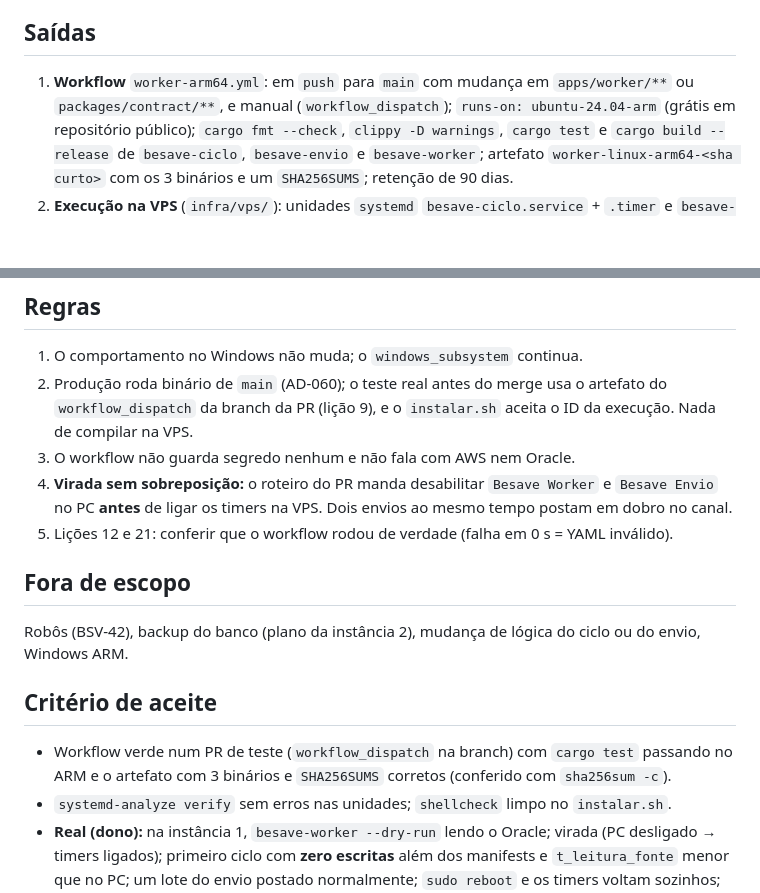
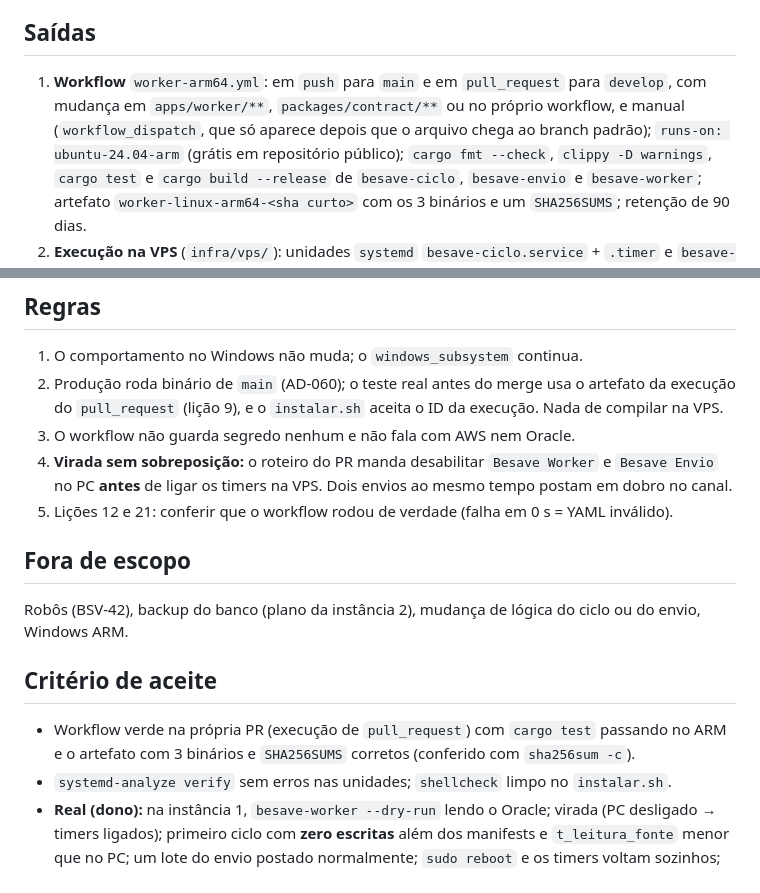
Before and after one commit to rubenmarcuspaschoarelli/besave, a Markdown page: docs/specs/BSV-43.md, 2 parts joined by grey strips. Rendered like a GitHub page; blank space fills up the shorter version.

Commit message:
docs: BSV-43 roda o workflow também em pull_request
Co-Authored-By: Claude Opus 5.5 <noreply@anthropic.com>

```diff
--- a/docs/specs/BSV-43.md
+++ b/docs/specs/BSV-43.md
@@ -16,8 +16,9 @@ Cada merge em `main` que toca o worker gera os binários Linux ARM64 rastreávei
 de 5 em 5 minutos com o mesmo comportamento do PC.
 
 ## Saídas
-1. **Workflow** `worker-arm64.yml`: em `push` para `main` com mudança em `apps/worker/**` ou
-   `packages/contract/**`, e manual (`workflow_dispatch`); `runs-on: ubuntu-24.04-arm` (grátis em
+1. **Workflow** `worker-arm64.yml`: em `push` para `main` e em `pull_request` para `develop`, com mudança
+   em `apps/worker/**`, `packages/contract/**` ou no próprio workflow, e manual (`workflow_dispatch`, que só
+   aparece depois que o arquivo chega ao branch padrão); `runs-on: ubuntu-24.04-arm` (grátis em
    repositório público); `cargo fmt --check`, `clippy -D warnings`, `cargo test` e
    `cargo build --release` de `besave-ciclo`, `besave-envio` e `besave-worker`; artefato
    `worker-linux-arm64-<sha curto>` com os 3 binários e um `SHA256SUMS`; retenção de 90 dias.
@@ -32,8 +33,8 @@ de 5 em 5 minutos com o mesmo comportamento do PC.
 
 ## Regras
 1. O comportamento no Windows não muda; o `windows_subsystem` continua.
-2. Produção roda binário de `main` (AD-060); o teste real antes do merge usa o artefato do
-   `workflow_dispatch` da branch da PR (lição 9), e o `instalar.sh` aceita o ID da execução. Nada de
+2. Produção roda binário de `main` (AD-060); o teste real antes do merge usa o artefato da execução do
+   `pull_request` (lição 9), e o `instalar.sh` aceita o ID da execução. Nada de
    compilar na VPS.
 3. O workflow não guarda segredo nenhum e não fala com AWS nem Oracle.
 4. **Virada sem sobreposição:** o roteiro do PR manda desabilitar `Besave Worker` e `Besave Envio` no PC
@@ -45,7 +46,7 @@ Robôs (BSV-42), backup do banco (plano da instância 2), mudança de lógica do
 Windows ARM.
 
 ## Critério de aceite
-- Workflow verde num PR de teste (`workflow_dispatch` na branch) com `cargo test` passando no ARM e o
+- Workflow verde na própria PR (execução de `pull_request`) com `cargo test` passando no ARM e o
   artefato com 3 binários e `SHA256SUMS` corretos (conferido com `sha256sum -c`).
 - `systemd-analyze verify` sem erros nas unidades; `shellcheck` limpo no `instalar.sh`.
 - **Real (dono):** na instância 1, `besave-worker --dry-run` lendo o Oracle; virada (PC desligado → timers
```
